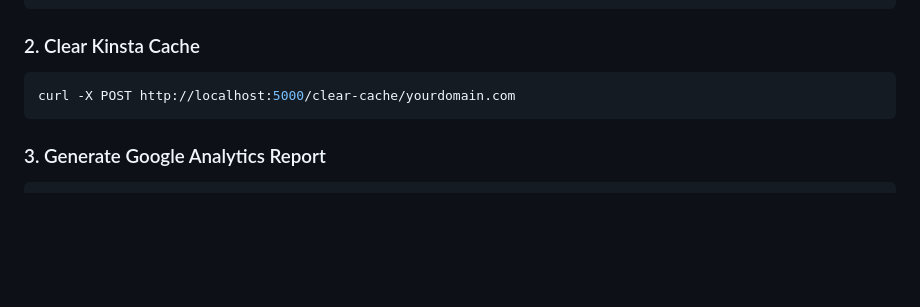
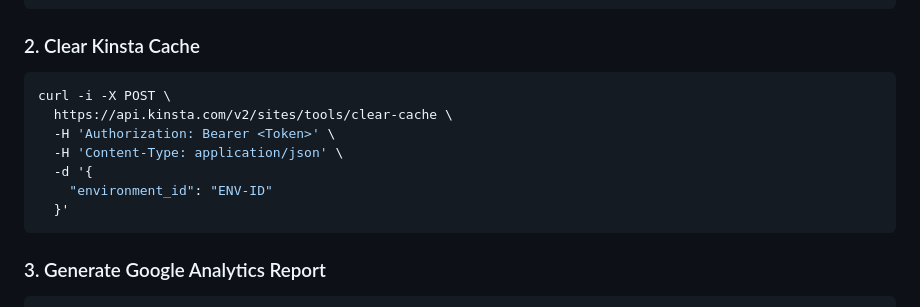
Before and after one commit to Anteriad-Web-Mern/DPScrapper, a Markdown page: README.md, the part around the change. GitHub-like rendering; blank space fills up the shorter version.

Commit message:
Update Kinsta cache clearing instructions in README.md for API usage

````diff
--- a/README.md
+++ b/README.md
@@ -91,7 +91,13 @@ python app.py
 ### 2. Clear Kinsta Cache
 
 ```bash
-curl -X POST http://localhost:5000/clear-cache/yourdomain.com
+curl -i -X POST \
+  https://api.kinsta.com/v2/sites/tools/clear-cache \
+  -H 'Authorization: Bearer <Token>' \
+  -H 'Content-Type: application/json' \
+  -d '{
+    "environment_id": "ENV-ID"
+  }'
 ```
 
 ### 3. Generate Google Analytics Report
````
